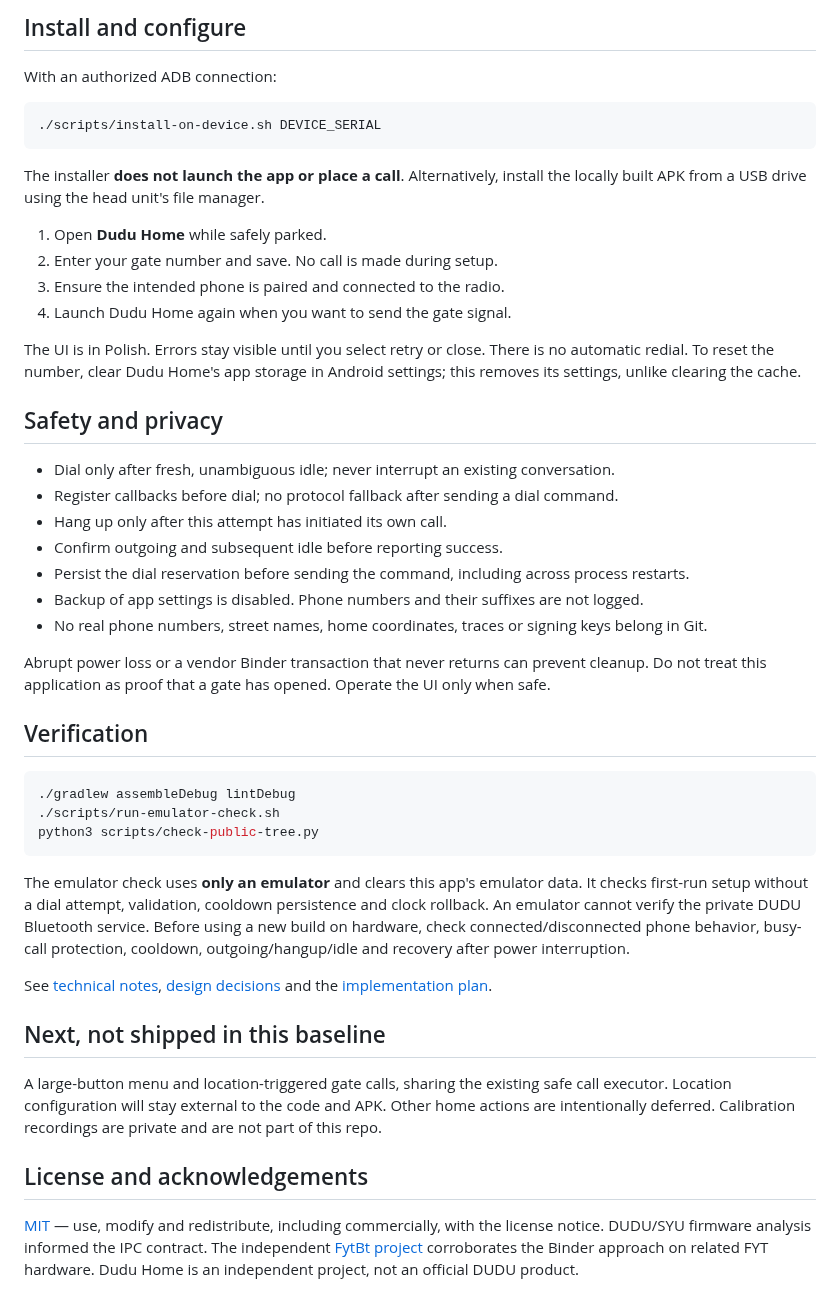
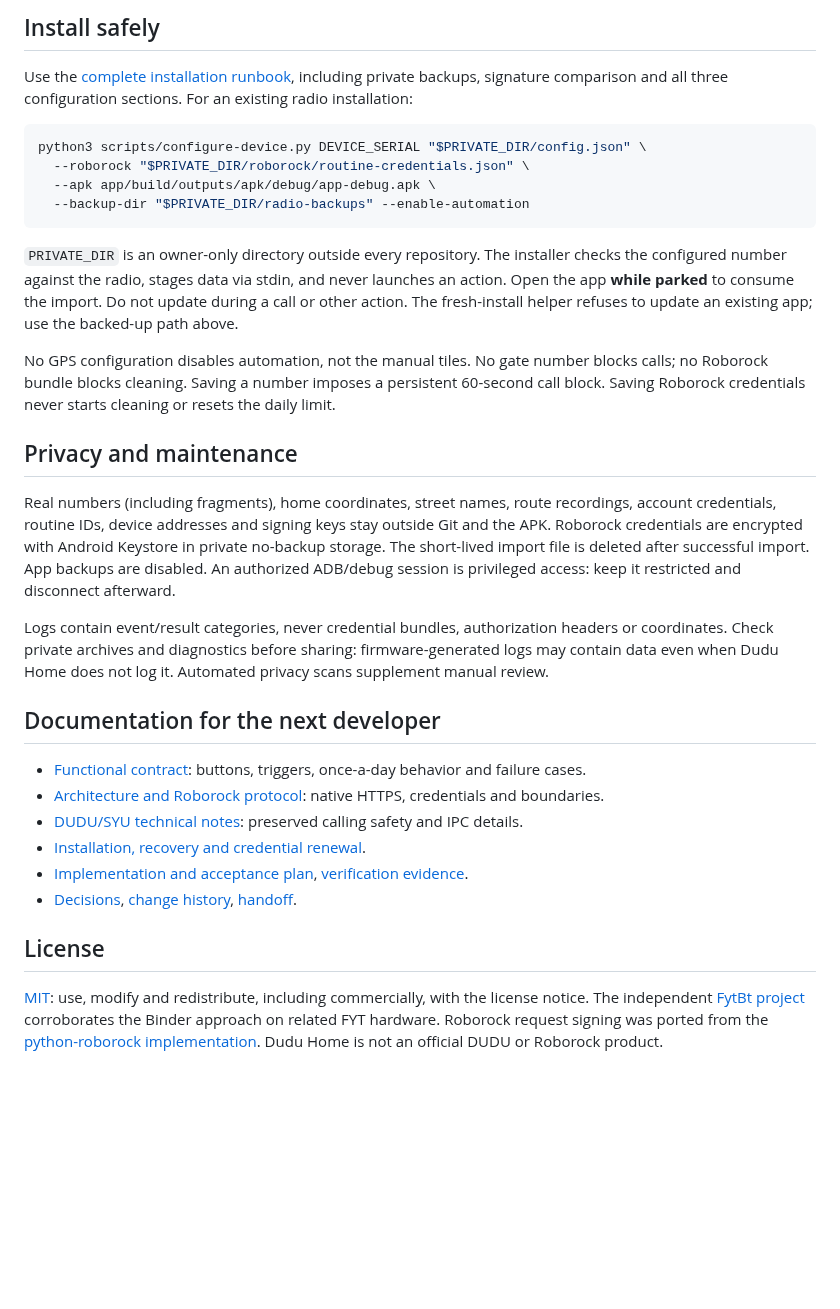
Before and after one commit to pbuchman/dudu-home, a Markdown page: README.md, the part around one of its changes. Rendered like a GitHub page; blank space fills up the shorter version.

````diff
--- a/README.md
+++ b/README.md
@@ -59,63 +67,50 @@ The internal ID remains `pl.piotrbuchman.dudugate` for update compatibility.
 
-## Install and configure
+## Install safely
 
-With an authorized ADB connection:
+Use the [complete installation runbook](docs/OPERATIONS.md), including private backups,
+signature comparison and all three configuration sections. For an existing radio installation:
 
 ```sh
-./scripts/install-on-device.sh DEVICE_SERIAL
+python3 scripts/configure-device.py DEVICE_SERIAL "$PRIVATE_DIR/config.json" \
+  --roborock "$PRIVATE_DIR/roborock/routine-credentials.json" \
+  --apk app/build/outputs/apk/debug/app-debug.apk \
+  --backup-dir "$PRIVATE_DIR/radio-backups" --enable-automation
 ```
 
-The installer **does not launch the app or place a call**. Alternatively, install the
-locally built APK from a USB drive using the head unit's file manager.
+`PRIVATE_DIR` is an owner-only directory outside every repository. The installer checks the
+configured number against the radio, stages data via stdin, and never launches an action.
+Open the app **while parked** to consume the import. Do not update during a call or other action.
+The fresh-install helper refuses to update an existing app; use the backed-up path above.
 
-1. Open **Dudu Home** while safely parked.
-2. Enter your gate number and save. No call is made during setup.
-3. Ensure the intended phone is paired and connected to the radio.
-4. Launch Dudu Home again when you want to send the gate signal.
+No GPS configuration disables automation, not the manual tiles. No gate number blocks calls;
+no Roborock bundle blocks cleaning. Saving a number imposes a persistent 60-second call block.
+Saving Roborock credentials never starts cleaning or resets the daily limit.
 
-The UI is in Polish. Errors stay visible until you select retry or close. There is no
-automatic redial. To reset the number, clear Dudu Home's app storage in Android settings;
-this removes its settings, unlike clearing the cache.
+## Privacy and maintenance
 
-## Safety and privacy
+Real numbers (including fragments), home coordinates, street names, route recordings, account
+credentials, routine IDs, device addresses and signing keys stay outside Git and the APK.
+Roborock credentials are encrypted with Android Keystore in private no-backup storage. The
+short-lived import file is deleted after successful import. App backups are disabled.
+An authorized ADB/debug session is privileged access: keep it restricted and disconnect afterward.
 
-- Dial only after fresh, unambiguous idle; never interrupt an existing conversation.
-- Register callbacks before dial; no protocol fallback after sending a dial command.
-- Hang up only after this attempt has initiated its own call.
-- Confirm outgoing and subsequent idle before reporting success.
-- Persist the dial reservation before sending the command, including across process restarts.
-- Backup of app settings is disabled. Phone numbers and their suffixes are not logged.
-- No real phone numbers, street names, home coordinates, traces or signing keys belong in Git.
+Logs contain event/result categories, never credential bundles, authorization headers or coordinates.
+Check private archives and diagnostics before sharing: firmware-generated logs may contain data
+even when Dudu Home does not log it. Automated privacy scans supplement manual review.
 
-Abrupt power loss or a vendor Binder transaction that never returns can prevent cleanup.
-Do not treat this application as proof that a gate has opened. Operate the UI only when safe.
+## Documentation for the next developer
 
-## Verification
+- [Functional contract](docs/FUNCTIONAL.md): buttons, triggers, once-a-day behavior and failure cases.
+- [Architecture and Roborock protocol](docs/ROBOROCK.md): native HTTPS, credentials and boundaries.
+- [DUDU/SYU technical notes](docs/TECHNICAL_NOTES.md): preserved calling safety and IPC details.
+- [Installation, recovery and credential renewal](docs/OPERATIONS.md).
+- [Implementation and acceptance plan](docs/PLAN.md), [verification evidence](docs/VERIFICATION.md).
+- [Decisions](docs/DECISIONS.md), [change history](CHANGELOG.md), [handoff](docs/LOCAL_DEVELOPMENT.md).
 
-```sh
-./gradlew assembleDebug lintDebug
-./scripts/run-emulator-check.sh
-python3 scripts/check-public-tree.py
-```
+## License
 
-The emulator check uses **only an emulator** and clears this app's emulator data. It checks
-first-run setup without a dial attempt, validation, cooldown persistence and clock rollback.
-An emulator cannot verify the private DUDU Bluetooth
-service. Before using a new build on hardware, check connected/disconnected phone behavior,
-busy-call protection, cooldown, outgoing/hangup/idle and recovery after power interruption.
-
-See [technical notes](docs/TECHNICAL_NOTES.md), [design decisions](docs/DECISIONS.md)
-and the [implementation plan](docs/PLAN.md).
-
-## Next, not shipped in this baseline
-
-A large-button menu and location-triggered gate calls, sharing the existing safe call
-executor. Location configuration will stay external to the code and APK. Other home actions
-are intentionally deferred. Calibration recordings are private and are not part of this repo.
-
-## License and acknowledgements
-
-[MIT](LICENSE) — use, modify and redistribute, including commercially, with the license notice.
-DUDU/SYU firmware analysis informed the IPC contract. The independent
-[FytBt project](https://github.com/PimpinPumpkin/FytBt) corroborates the Binder approach on
-related FYT hardware. Dudu Home is an independent project, not an official DUDU product.
+[MIT](LICENSE): use, modify and redistribute, including commercially, with the license notice.
+The independent [FytBt project](https://github.com/PimpinPumpkin/FytBt) corroborates the Binder
+approach on related FYT hardware. Roborock request signing was ported from the
+[python-roborock implementation](https://github.com/Python-roborock/python-roborock).
+Dudu Home is not an official DUDU or Roborock product.
````
Also changed, not shown: other parts of README.md (+48 -40 lines), CHANGELOG.md (added, +34 -0 lines), docs/LOCAL_DEVELOPMENT.md (+46 -78 lines), docs/OPERATIONS.md (added, +190 -0 lines), docs/PLAN.md (+65 -30 lines), docs/VERIFICATION.md (added, +59 -0 lines), docs/images/menu.png (added), 1 other file.
